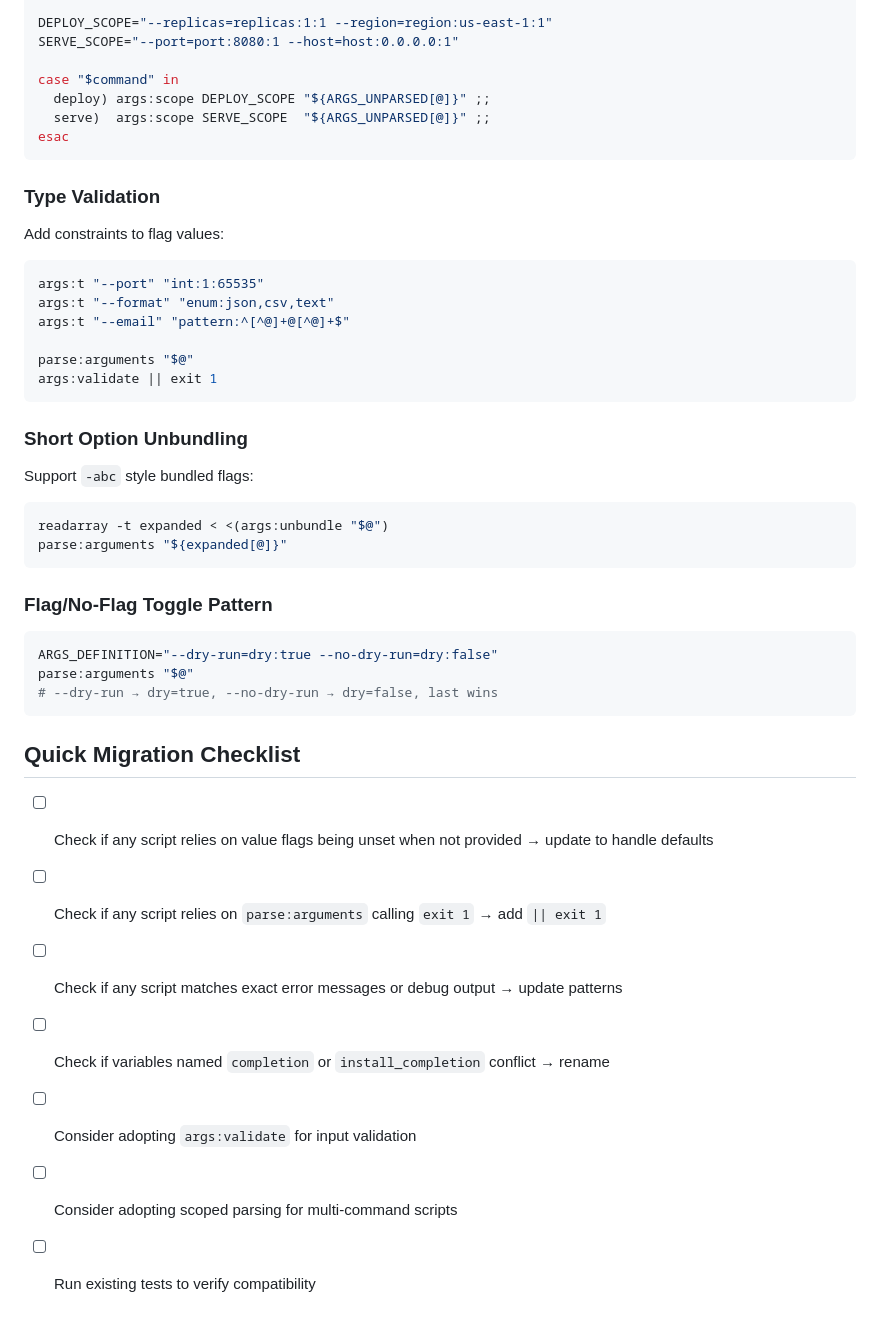
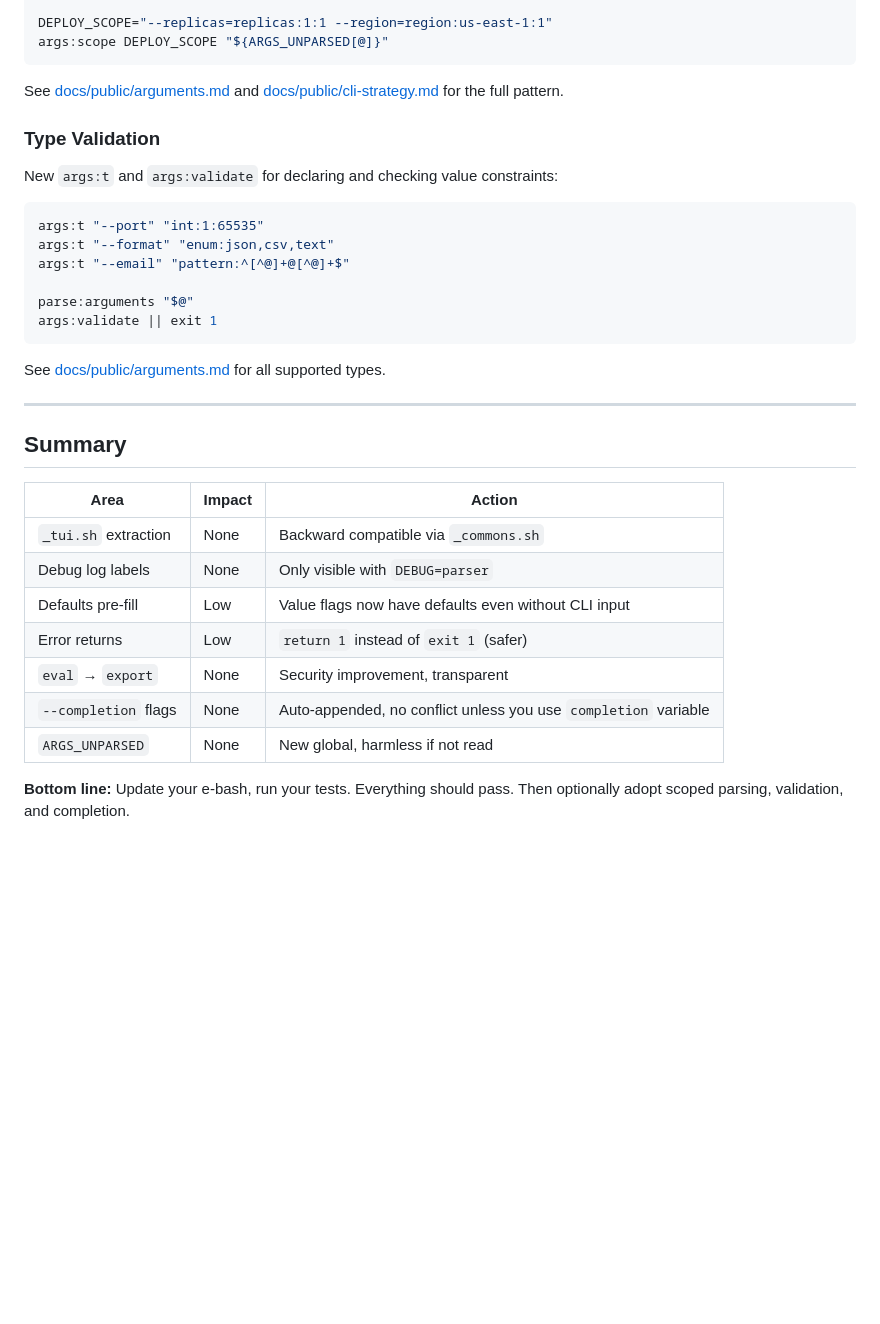
Before and after one commit to OleksandrKucherenko/e-bash, a Markdown page: docs/public/migration-v2.0-to-v2.1.md, the part around one of its changes. GitHub-like rendering; blank space fills up the shorter version.

````diff
--- a/docs/public/migration-v2.0-to-v2.1.md
+++ b/docs/public/migration-v2.0-to-v2.1.md
@@ -150,17 +130,14 @@ ARGS_DEFINITION="--verbose \$1=command::1"
 parse:arguments "$@"
 
 DEPLOY_SCOPE="--replicas=replicas:1:1 --region=region:us-east-1:1"
-SERVE_SCOPE="--port=port:8080:1 --host=host:0.0.0.0:1"
+args:scope DEPLOY_SCOPE "${ARGS_UNPARSED[@]}"
+```
 
-case "$command" in
-  deploy) args:scope DEPLOY_SCOPE "${ARGS_UNPARSED[@]}" ;;
-  serve)  args:scope SERVE_SCOPE  "${ARGS_UNPARSED[@]}" ;;
-esac
-```
+See [docs/public/arguments.md](arguments.md#scoped-parsing) and [docs/public/cli-strategy.md](cli-strategy.md) for the full pattern.
 
 ### Type Validation
 
-Add constraints to flag values:
+New `args:t` and `args:validate` for declaring and checking value constraints:
 
 ```bash
 args:t "--port" "int:1:65535"
@@ -171,29 +148,20 @@ parse:arguments "$@"
 args:validate || exit 1
 ```
 
-### Short Option Unbundling
+See [docs/public/arguments.md](arguments.md#type-validation) for all supported types.
 
-Support `-abc` style bundled flags:
+---
 
-```bash
-readarray -t expanded < <(args:unbundle "$@")
-parse:arguments "${expanded[@]}"
-```
+## Summary
 
-### Flag/No-Flag Toggle Pattern
+| Area | Impact | Action |
+|------|--------|--------|
+| `_tui.sh` extraction | None | Backward compatible via `_commons.sh` |
+| Debug log labels | None | Only visible with `DEBUG=parser` |
+| Defaults pre-fill | Low | Value flags now have defaults even without CLI input |
+| Error returns | Low | `return 1` instead of `exit 1` (safer) |
+| `eval` → `export` | None | Security improvement, transparent |
+| `--completion` flags | None | Auto-appended, no conflict unless you use `completion` variable |
+| `ARGS_UNPARSED` | None | New global, harmless if not read |
 
-```bash
-ARGS_DEFINITION="--dry-run=dry:true --no-dry-run=dry:false"
-parse:arguments "$@"
-# --dry-run → dry=true, --no-dry-run → dry=false, last wins
-```
-
-## Quick Migration Checklist
-
-- [ ] Check if any script relies on value flags being unset when not provided → update to handle defaults
-- [ ] Check if any script relies on `parse:arguments` calling `exit 1` → add `|| exit 1`
-- [ ] Check if any script matches exact error messages or debug output → update patterns
-- [ ] Check if variables named `completion` or `install_completion` conflict → rename
-- [ ] Consider adopting `args:validate` for input validation
-- [ ] Consider adopting scoped parsing for multi-command scripts
-- [ ] Run existing tests to verify compatibility
+**Bottom line:** Update your e-bash, run your tests. Everything should pass. Then optionally adopt scoped parsing, validation, and completion.
````
Also changed, not shown: other parts of docs/public/migration-v2.0-to-v2.1.md (+94 -114 lines).
